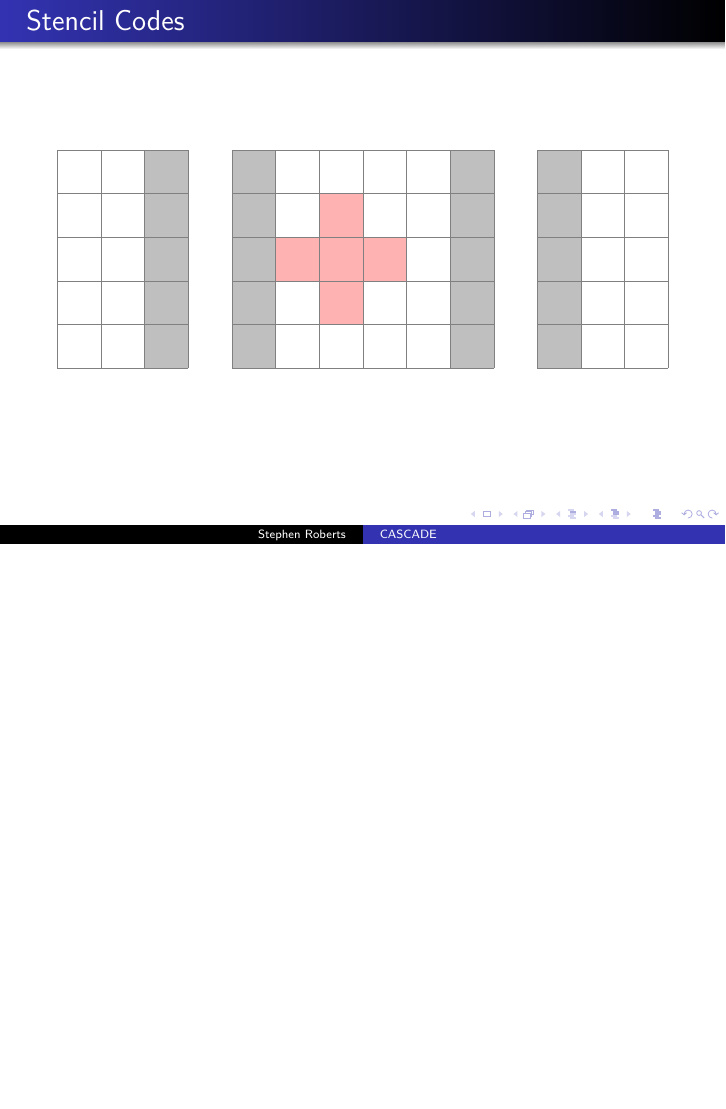
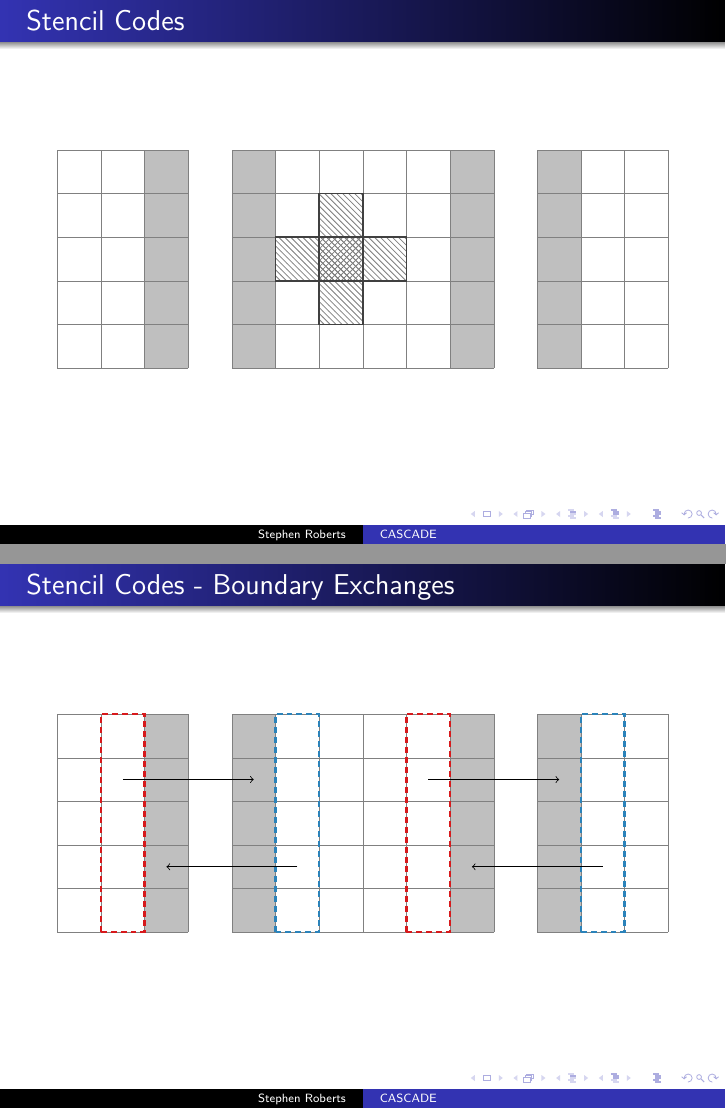
Before and after one commit to csrhau/fpga-cascade-paper, LaTeX slides (proposal/presentation.tex, which reads proposal/fig/exchange.tex, proposal/fig/grid.tex): page 2 of 2 before the commit and pages 2 and 3 of 3 after it, the two joined at a grey line, the shorter picture padded with empty space. Compiled offline with pdfLaTeX.

Commit message:
Some more drawing

```diff
--- /dev/null
+++ b/proposal/fig/exchange.tex
@@ -0,0 +1,37 @@
+% https://www.sharelatex.com/blog/2013/08/27/tikz-series-pt1.html
+
+\documentclass[tikz]{standalone}
+
+\definecolor{printred}{RGB}{215,25,28}
+\definecolor{printorange}{RGB}{253,174,97}
+\definecolor{printyellow}{RGB}{255,255,191}
+\definecolor{printgreen}{RGB}{171,221,164}
+\definecolor{printblue}{RGB}{43,131,186}
+\begin{document}
+\begin{tikzpicture}[x=2em,y=2em]
+
+  % Ghost Cells
+  \fill[lightgray](-2,0) rectangle (-1, 5);
+  \fill[lightgray] (0,0) rectangle (1,5);
+  \fill[lightgray] (5,0) rectangle (6,5);
+  \fill[lightgray](7,0) rectangle (8, 5);
+
+  % Grids
+  \draw[step=1, gray, very thin] (-4,0) grid (-1, 5);
+  \draw[step=1, gray, very thin] (0,0) grid (6, 5);
+  \draw[step=1, gray, very thin] (7,0) grid (10, 5);
+
+  % Left-To-Right transmission (->)
+  \draw[printred, densely dashed, very thick](-3,0) rectangle (-2, 5);
+  \draw[->] (-2.5,3.5) -- (0.5,3.5);
+  \draw[printred, densely dashed, very thick](4,0) rectangle (5, 5);
+  \draw[->] (4.5,3.5) -- (7.5,3.5);
+
+  % Right-To-Left transmission (<-)
+  \draw[printblue, densely dashed, very thick] (1,0) rectangle (2,5);
+  \draw[->] (1.5, 1.5) -- (-1.5, 1.5);
+  \draw[printblue, densely dashed, very thick] (8,0) rectangle (9,5);
+  \draw[->] (8.5, 1.5) -- (5.5, 1.5);
+
+\end{tikzpicture}
+\end{document}
--- a/proposal/fig/grid.tex
+++ b/proposal/fig/grid.tex
@@ -1,10 +1,12 @@
 % https://www.sharelatex.com/blog/2013/08/27/tikz-series-pt1.html
 
 \documentclass[tikz]{standalone}
+\usetikzlibrary{patterns}
 \begin{document}
 \newcommand{\drawstencil}[2]{%
-  \fill[red!30!white] (#1-1,#2) rectangle (#1+2,#2+1);
-  \fill[red!30!white] (#1,#2-1) rectangle (#1+1,#2+2);
+  \draw[darkgray, thick, pattern=north west lines, pattern color=gray] (#1-1, #2) rectangle (#1+2, #2+1);
+  \draw[darkgray, thick, pattern=north west lines, pattern color=gray] (#1, #2-1) rectangle (#1+1, #2+2);
+  \draw[darkgray, thick, pattern=north east lines, pattern color=gray](#1, #2) rectangle (#1+1, #2+1);
 }
 \begin{tikzpicture}[x=2em,y=2em]
 
--- a/proposal/presentation.tex
+++ b/proposal/presentation.tex
@@ -19,4 +26,11 @@
     \end{figure}
   \end{frame}
 
+  \begin{frame}
+    \frametitle{Stencil Codes - Boundary Exchanges}
+    \begin{figure}
+      \centering
+      \input{fig/exchange}
+    \end{figure}
+  \end{frame}
 \end{document}
```
Also changed, not shown: paper/paper.tex (+3 -1 lines), paper/tex/notes.tex (added, +4 -0 lines), proposal/fig/grid.tex (4 more changed lines), proposal/presentation.tex (11 more changed lines), 1 other file.
